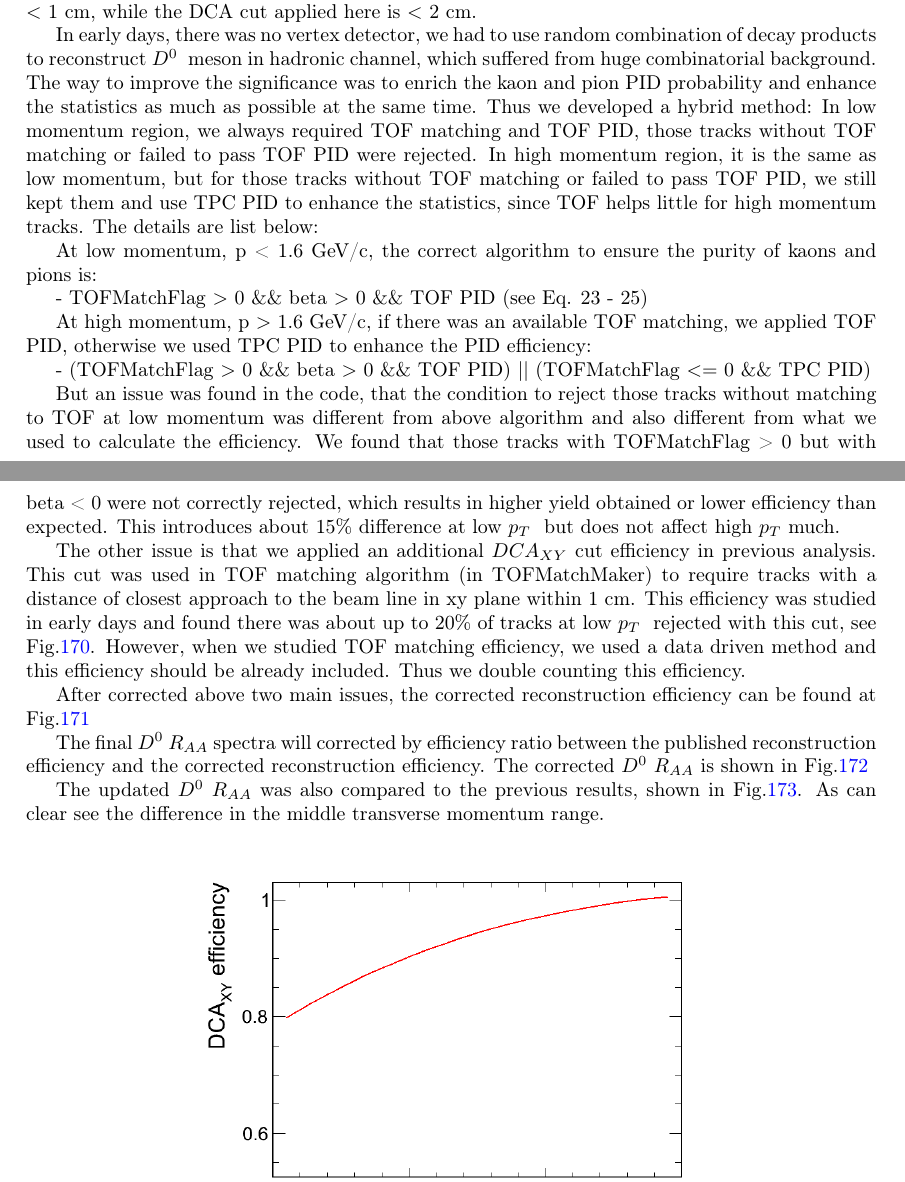
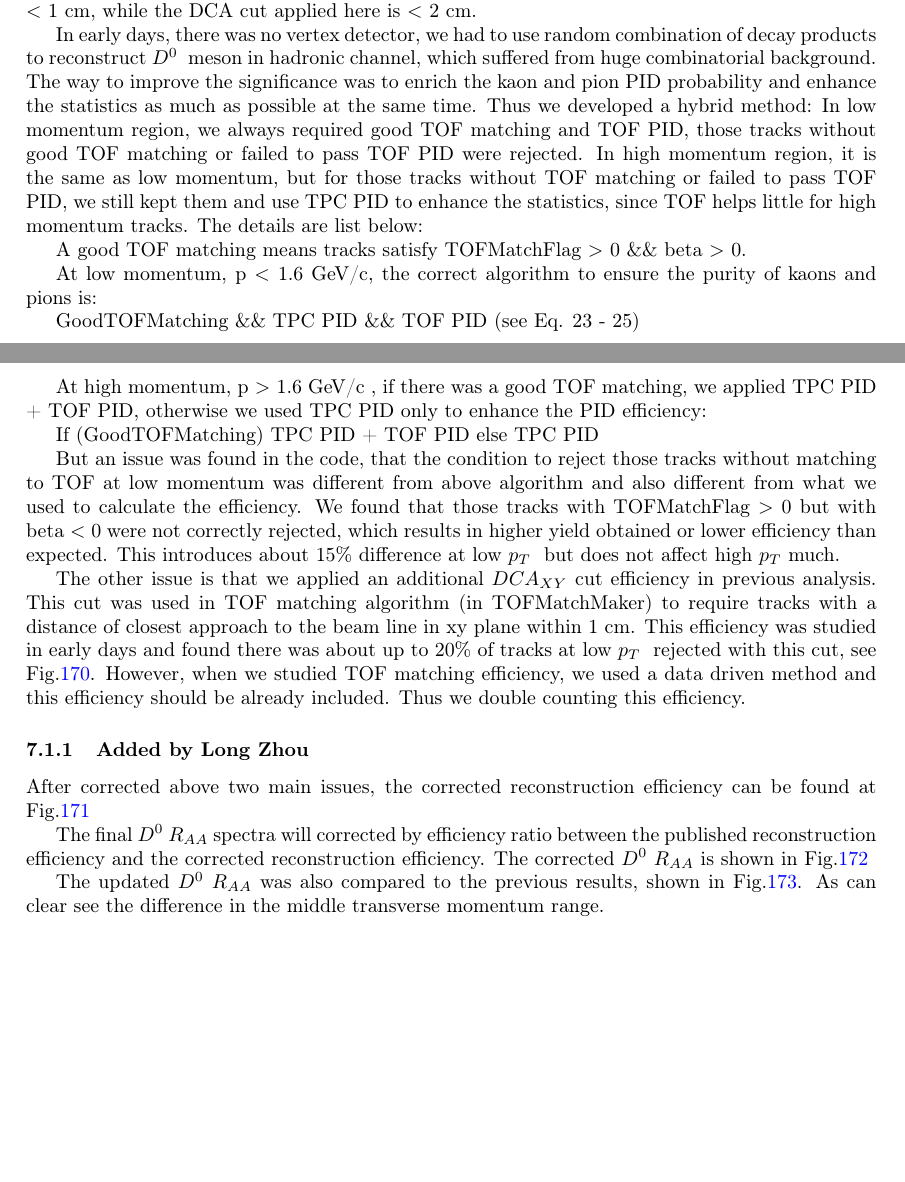
Before and after one commit to GuannanXie/8197736wdtxkkxwbbtt, a LaTeX paper (D0spectra_Note.tex, which reads Run11TPC_YF.tex): two parts of pages 102 and 104 of 124 before the commit and two parts of pages 100 and 103 of 124 after it, joined at a grey line, cut so that both start at the same text, the shorter picture padded with empty space. Compiled offline with pdfLaTeX.

Commit message:
update from Yifei

```diff
--- a/Run11TPC_YF.tex
+++ b/Run11TPC_YF.tex
@@ -47,19 +47,20 @@ The raw signals were compared with Xiaolong 's independent analysis and found to
 \label{rawsig}
 \efg
 
-% In early days, there was no vertex detector, we had to use random combination of decay products to reconstruct \dzero\ meson in hadronic channel, which suffered from huge combinatorial background. The way to improve the significance was to enrich the kaon and pion PID probability and enhance the statistics as much as possible at the same time. Thus we developed a hybrid method: at low \pt\ we used TOF PID to ensure the purity of kaons and pions, at high \pt , if there was an available TOF matching, we applied TOF PID, otherwise we used TPC PID to enhance the PID efficiency. But an issue was found in the code, that the condition to reject those tracks without matching to TOF at low \pt\ was different from what we used to calculate the efficiency. In data analysis, we reject those tracks with no TOF matching, while in calculating efficiency we reject those tracks with no TOF matching and those with no valid $\beta$ information in TOF. This introduces about 15\% difference at low \pt\ but does not affect high \pt much.
-In early days, there was no vertex detector, we had to use random combination of decay products to reconstruct \dzero\ meson in hadronic channel, which suffered from huge combinatorial background. The way to improve the significance was to enrich the kaon and pion PID probability and enhance the statistics as much as possible at the same time. Thus we developed a hybrid method: In low momentum region, we always required TOF matching and TOF PID, those tracks without TOF matching or failed to pass TOF PID were rejected. In high momentum region, it is the same as low momentum, but for those tracks without TOF matching or failed to pass TOF PID, we still kept them and use TPC PID to enhance the statistics, since TOF helps little for high momentum tracks. The details are list below:
+In early days, there was no vertex detector, we had to use random combination of decay products to reconstruct \dzero\ meson in hadronic channel, which suffered from huge combinatorial background. The way to improve the significance was to enrich the kaon and pion PID probability and enhance the statistics as much as possible at the same time. Thus we developed a hybrid method: In low momentum region, we always required good TOF matching and TOF PID, those tracks without good TOF matching or failed to pass TOF PID were rejected. In high momentum region, it is the same as low momentum, but for those tracks without TOF matching or failed to pass TOF PID, we still kept them and use TPC PID to enhance the statistics, since TOF helps little for high momentum tracks. The details are list below:
 
-At low momentum, p < 1.6 GeV/c, the correct algorithm to ensure the purity of kaons and pions is:
+A good TOF matching means tracks satisfy TOFMatchFlag $>$ 0 \&\& beta $>$ 0.
 
-- TOFMatchFlag $>$ 0 $\&\&$ beta $>$ 0 $\&\&$ TOF PID (see Eq. 23 - 25)
+At low momentum, p $<$ 1.6 GeV/c, the correct algorithm to ensure the purity of kaons and pions is:
 
-At high momentum, p $>$ 1.6 GeV/c, if there was an available TOF matching, we applied TOF PID, otherwise we used TPC PID to enhance the PID efficiency:
+GoodTOFMatching \&\& TPC PID \&\& TOF PID (see Eq. 23 - 25)
 
-- (TOFMatchFlag $>$ 0 $\&\&$ beta $>$ 0 $\&\&$ TOF PID) || (TOFMatchFlag $<=$ 0 $\&\&$ TPC PID)
+At high momentum, p $>$ 1.6 GeV/c , if there was a good TOF matching, we applied TPC PID + TOF PID, otherwise we used TPC PID only  to enhance the PID efficiency:
 
-But an issue was found in the code, that the condition to reject those tracks without matching to TOF at low momentum was different from above algorithm and also different from what we used to calculate the efficiency. We found that those tracks with TOFMatchFlag > 0 but with beta < 0 were not correctly rejected, which results in higher yield obtained or lower efficiency than expected. This introduces about 15\% difference at low \pt\ but does not affect high \pt much.
+If (GoodTOFMatching) TPC PID + TOF PID
+else TPC PID
 
+But an issue was found in the code, that the condition to reject those tracks without matching to TOF at low momentum was different from above algorithm and also different from what we used to calculate the efficiency. We found that those tracks with TOFMatchFlag $>$ 0 but with beta $<$ 0 were not correctly rejected, which results in higher yield obtained or lower efficiency than expected. This introduces about 15\% difference at low \pt\ but does not affect high \pt much.
 
 \bfg \centering
 %\vspace{-0.2in}
@@ -77,6 +78,7 @@ The other issue is that we applied an additional $DCA_{XY}$ cut efficiency in pr
 \label{DCAxyeff}
 \efg
 
+\subsubsection{Added by Long Zhou}
 After corrected above two main issues, the corrected reconstruction efficiency can be found at Fig.\ref{RecEff}
 
 \bfg \centering
```
Also changed, not shown: Run11TPC_YF.tex (2 more changed lines).
